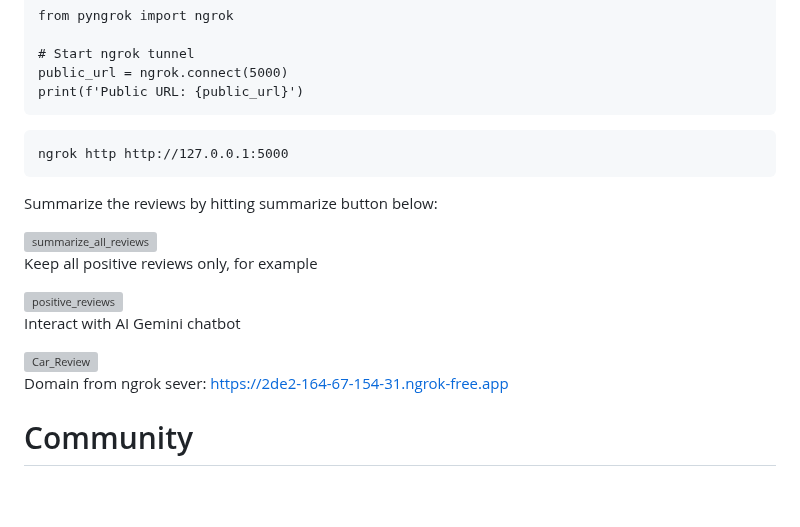
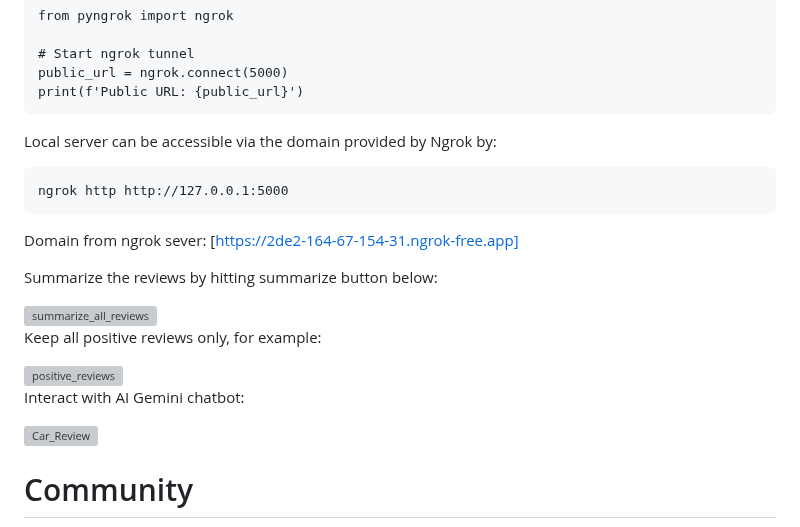
Before and after one commit to Taikiy49/Intel-Data, a Markdown page: README.md, the part around the change. Rendered like a GitHub page; blank space fills up the shorter version; grey boxes are pictures that could not be loaded.

````diff
--- a/README.md
+++ b/README.md
@@ -84,9 +84,13 @@ public_url = ngrok.connect(5000)
 print(f'Public URL: {public_url}')
 ```
 
+Local server can be accessible via the domain provided by Ngrok by:
+
 ```
 ngrok http http://127.0.0.1:5000
 ```
+
+Domain from ngrok sever: [https://2de2-164-67-154-31.ngrok-free.app]
 
 
 Summarize the reviews by hitting summarize button below:
@@ -98,7 +102,7 @@ Summarize the reviews by hitting summarize button below:
 
 
 
-Keep all positive reviews only, for example
+Keep all positive reviews only, for example:
 
 
 <img width="891" alt="positive_reviews" src="https://github.com/Taikiy49/Intel-Data/assets/90120932/f1850ee4-318f-49a2-bcea-de331860364f">
@@ -107,13 +111,12 @@ Keep all positive reviews only, for example
 
 
 
-Interact with AI Gemini chatbot
+Interact with AI Gemini chatbot:
 
 
 <img width="739" alt="Car_Review" src="https://github.com/Taikiy49/Intel-Data/assets/90120932/10e64c59-1aec-497e-993d-5408b8f76acd">
 
 
-Domain from ngrok sever: https://2de2-164-67-154-31.ngrok-free.app
 # Community
 This dataset is intended for various applications such as sentiment analysis, natural language processing, and AI decision-making processes related to car purchases. The dataset can be utilized to train machine learning models for tasks like review sentiment classification, recommendation systems, and more.
 
````
